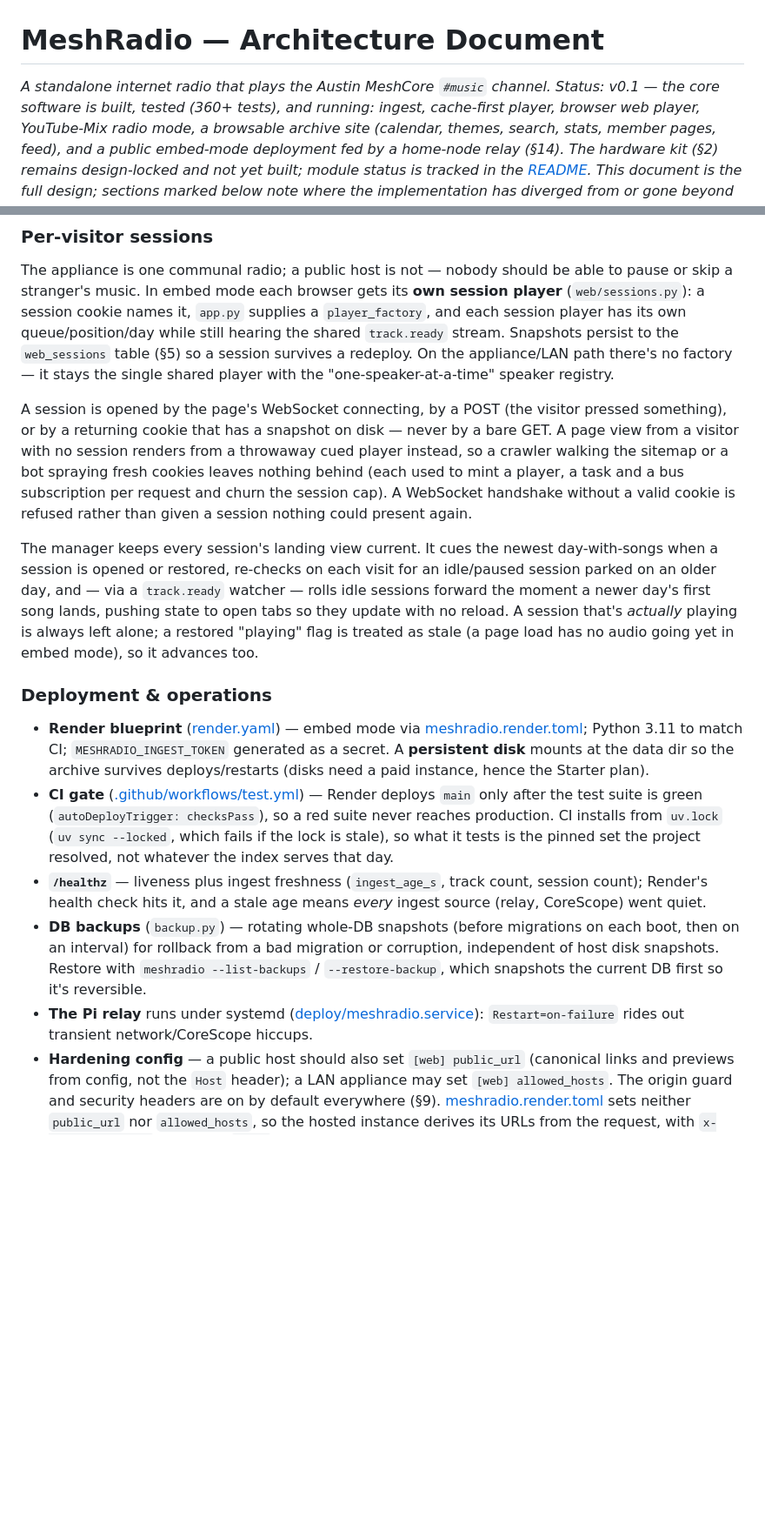
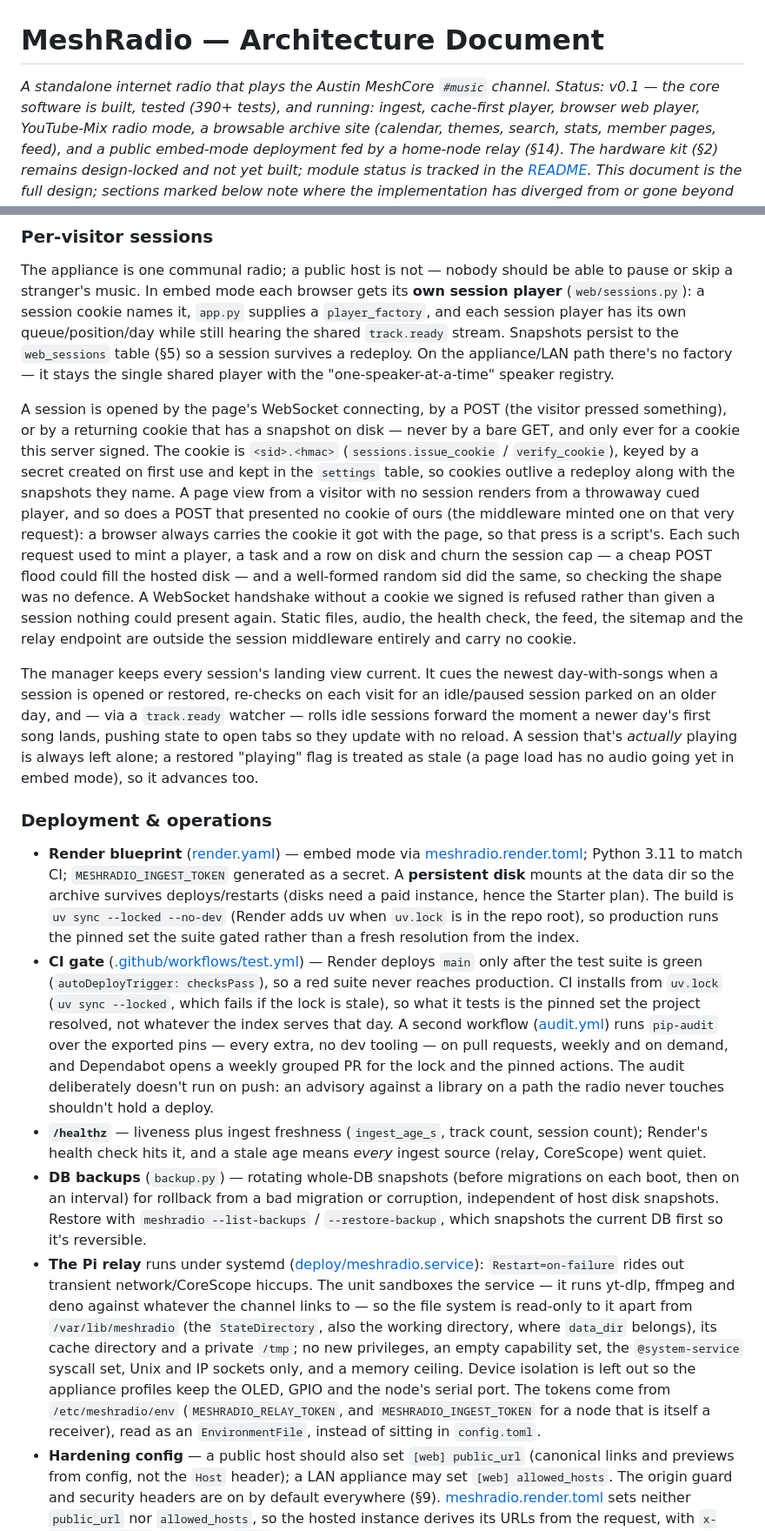
Before and after one commit to baldwinm/meshradio, a Markdown page: meshradio-architecture.md, 2 parts joined by grey strips. Shown at 87% size. GitHub-like rendering; blank space fills up the shorter version.

Commit message:
Describe the hardening sprint in the architecture doc
The §9 hardening paragraph now covers the row-level text and length
bounds, the queue ceiling, the socket and claim limits and config
validation; §14 describes signed session cookies and which paths carry
none; the deployment bullets note the lockfile build on Render, the audit
workflow and Dependabot, and the sandboxed unit with its EnvironmentFile.
Test count refreshed.

Co-Authored-By: Claude Fable 5.1 <noreply@anthropic.com>
Claude-Session: https://claude.ai/code/session_019o3XUjjMLPh62biHmEqwZj

```diff
--- a/meshradio-architecture.md
+++ b/meshradio-architecture.md
@@ -1,7 +1,7 @@
 # MeshRadio — Architecture Document
 
 *A standalone internet radio that plays the Austin MeshCore `#music` channel.*
-*Status: v0.1 — the core software is built, tested (360+ tests), and running:
+*Status: v0.1 — the core software is built, tested (390+ tests), and running:
 ingest, cache-first player, browser web player, YouTube-Mix radio mode, a
 browsable archive site (calendar, themes, search, stats, member pages, feed),
 and a public embed-mode deployment fed by a home-node relay (§14). The hardware
@@ -510,12 +510,20 @@ path there's no factory — it stays the single shared player with the
 
 A session is opened by the page's WebSocket connecting, by a POST (the visitor
 pressed something), or by a returning cookie that has a snapshot on disk — never
-by a bare GET. A page view from a visitor with no session renders from a
-throwaway cued player instead, so a crawler walking the sitemap or a bot spraying
-fresh cookies leaves nothing behind (each used to mint a player, a task and a bus
-subscription per request and churn the session cap). A WebSocket handshake
-without a valid cookie is refused rather than given a session nothing could
-present again.
+by a bare GET, and only ever for a cookie this server signed. The cookie is
+`<sid>.<hmac>` (`sessions.issue_cookie` / `verify_cookie`), keyed by a secret
+created on first use and kept in the `settings` table, so cookies outlive a
+redeploy along with the snapshots they name. A page view from a visitor with no
+session renders from a throwaway cued player, and so does a POST that presented
+no cookie of ours (the middleware minted one on that very request): a browser
+always carries the cookie it got with the page, so that press is a script's.
+Each such request used to mint a player, a task and a row on disk and churn the
+session cap — a cheap POST flood could fill the hosted disk — and a well-formed
+random sid did the same, so checking the shape was no defence. A WebSocket
+handshake without a cookie we signed is refused rather than given a session
+nothing could present again. Static files, audio, the health check, the feed,
+the sitemap and the relay endpoint are outside the session middleware entirely
+and carry no cookie.
 
 The manager keeps every session's landing view current. It cues the newest
 day-with-songs when a session is opened or restored, re-checks on each visit for
@@ -531,13 +539,20 @@ playing is always left alone; a restored "playing" flag is treated as stale
   [meshradio.render.toml](meshradio.render.toml); Python 3.11 to match CI;
   `MESHRADIO_INGEST_TOKEN` generated as a secret. A **persistent disk** mounts at
   the data dir so the archive survives deploys/restarts (disks need a paid
-  instance, hence the Starter plan).
+  instance, hence the Starter plan). The build is `uv sync --locked --no-dev`
+  (Render adds uv when `uv.lock` is in the repo root), so production runs the
+  pinned set the suite gated rather than a fresh resolution from the index.
 - **CI gate** ([.github/workflows/test.yml](.github/workflows/test.yml)) — Render
   deploys `main` only after the test suite is green (`autoDeployTrigger:
   checksPass`), so a red suite never reaches production. CI installs from
   `uv.lock` (`uv sync --locked`, which fails if the lock is stale), so what it
   tests is the pinned set the project resolved, not whatever the index serves
-  that day.
+  that day. A second workflow ([audit.yml](.github/workflows/audit.yml)) runs
+  `pip-audit` over the exported pins — every extra, no dev tooling — on pull
+  requests, weekly and on demand, and Dependabot opens a weekly grouped PR for
+  the lock and the pinned actions. The audit deliberately doesn't run on push:
+  an advisory against a library on a path the radio never touches shouldn't
+  hold a deploy.
 - **`/healthz`** — liveness plus ingest freshness (`ingest_age_s`, track count,
   session count); Render's health check hits it, and a stale age means *every*
   ingest source (relay, CoreScope) went quiet.
@@ -546,7 +561,17 @@ playing is always left alone; a restored "playing" flag is treated as stale
   independent of host disk snapshots. Restore with `meshradio --list-backups` /
   `--restore-backup`, which snapshots the current DB first so it's reversible.
 - **The Pi relay** runs under systemd ([deploy/meshradio.service](deploy/meshradio.service)):
-  `Restart=on-failure` rides out transient network/CoreScope hiccups.
+  `Restart=on-failure` rides out transient network/CoreScope hiccups. The unit
+  sandboxes the service — it runs yt-dlp, ffmpeg and deno against whatever the
+  channel links to — so the file system is read-only to it apart from
+  `/var/lib/meshradio` (the `StateDirectory`, also the working directory, where
+  `data_dir` belongs), its cache directory and a private `/tmp`; no new
+  privileges, an empty capability set, the `@system-service` syscall set, Unix
+  and IP sockets only, and a memory ceiling. Device isolation is left out so the
+  appliance profiles keep the OLED, GPIO and the node's serial port. The tokens
+  come from `/etc/meshradio/env` (`MESHRADIO_RELAY_TOKEN`, and
+  `MESHRADIO_INGEST_TOKEN` for a node that is itself a receiver), read as an
+  `EnvironmentFile`, instead of sitting in `config.toml`.
 - **Hardening config** — a public host should also set `[web] public_url` (canonical
   links and previews from config, not the `Host` header); a LAN appliance may set
   `[web] allowed_hosts`. The origin guard and security headers are on by default
```
Also changed, not shown: other parts of meshradio-architecture.md (+3 -3 lines).
